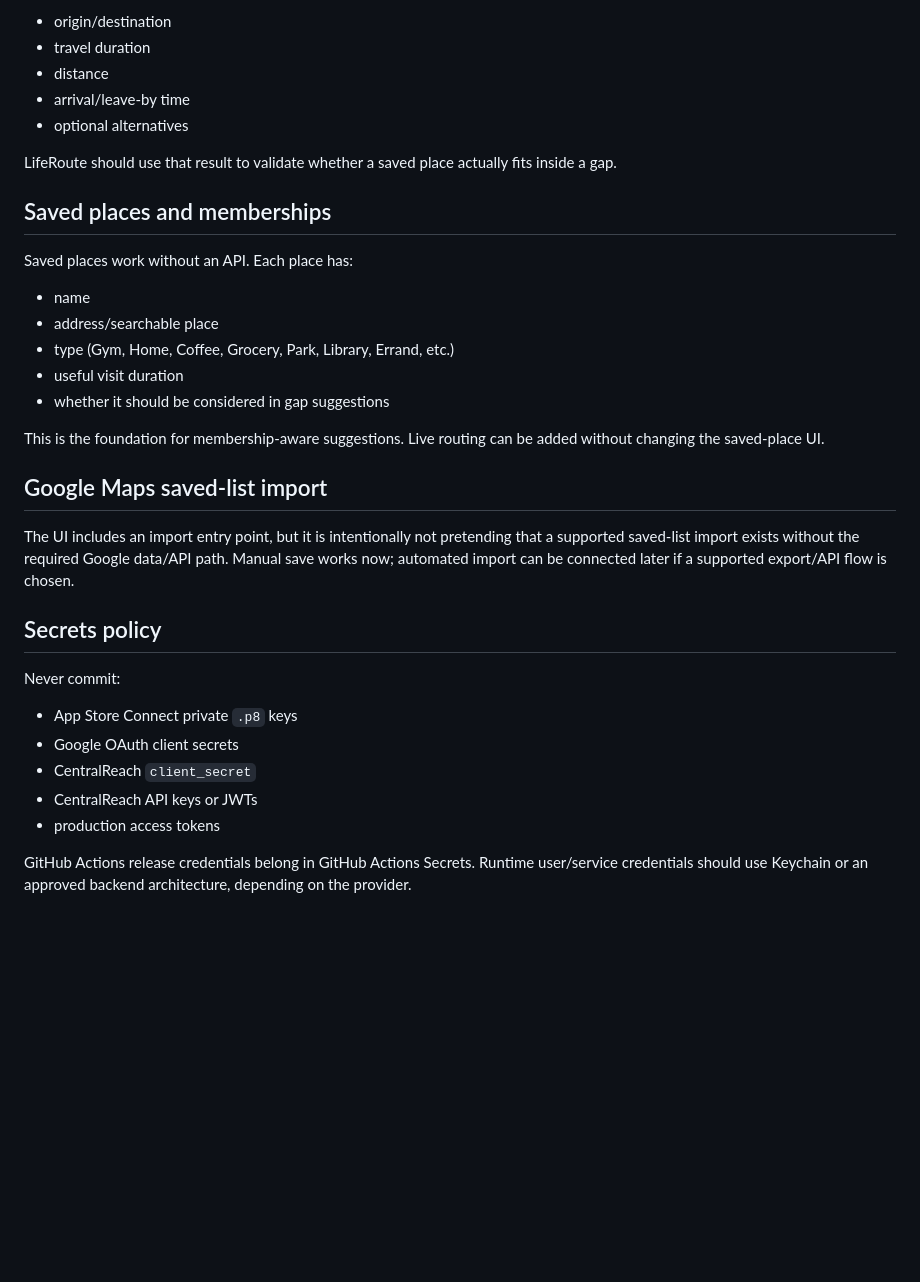
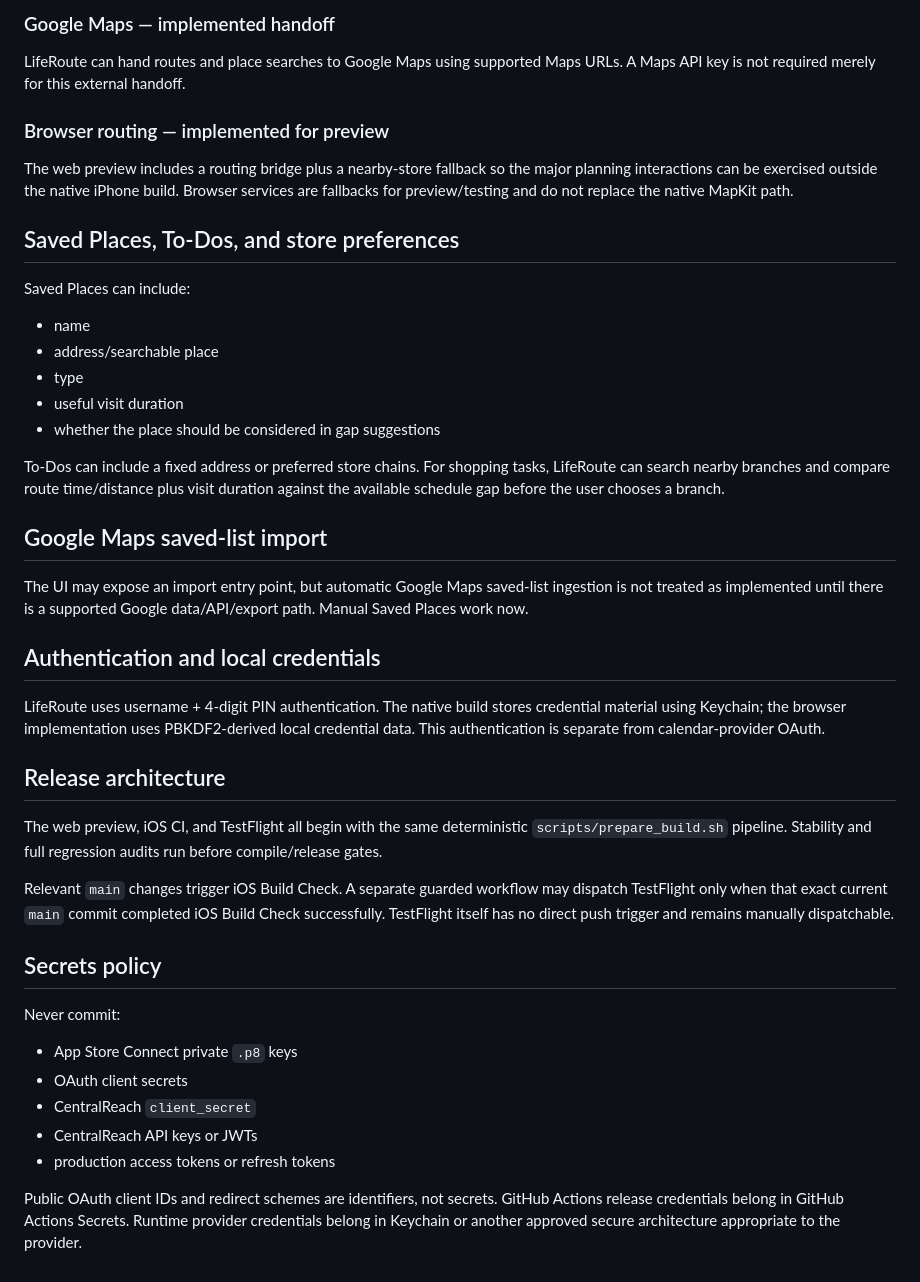
Before and after one commit to jackersthecoltsfan/LifeRouteFinal, a Markdown page: INTEGRATIONS.md, the part around one of its changes. GitHub-like rendering; blank space fills up the shorter version.

```diff
--- a/INTEGRATIONS.md
+++ b/INTEGRATIONS.md
@@ -64,36 +72,44 @@ Current manual drive estimates remain supported. The UI and data model are ready
 
-- origin/destination
-- travel duration
-- distance
-- arrival/leave-by time
-- optional alternatives
+### Google Maps — implemented handoff
 
-LifeRoute should use that result to validate whether a saved place actually fits inside a gap.
+LifeRoute can hand routes and place searches to Google Maps using supported Maps URLs. A Maps API key is not required merely for this external handoff.
 
-## Saved places and memberships
+### Browser routing — implemented for preview
 
-Saved places work without an API. Each place has:
+The web preview includes a routing bridge plus a nearby-store fallback so the major planning interactions can be exercised outside the native iPhone build. Browser services are fallbacks for preview/testing and do not replace the native MapKit path.
 
+## Saved Places, To-Dos, and store preferences
+
+Saved Places can include:
 - name
 - address/searchable place
-- type (Gym, Home, Coffee, Grocery, Park, Library, Errand, etc.)
+- type
 - useful visit duration
-- whether it should be considered in gap suggestions
+- whether the place should be considered in gap suggestions
 
-This is the foundation for membership-aware suggestions. Live routing can be added without changing the saved-place UI.
+To-Dos can include a fixed address or preferred store chains. For shopping tasks, LifeRoute can search nearby branches and compare route time/distance plus visit duration against the available schedule gap before the user chooses a branch.
 
 ## Google Maps saved-list import
 
-The UI includes an import entry point, but it is intentionally not pretending that a supported saved-list import exists without the required Google data/API path. Manual save works now; automated import can be connected later if a supported export/API flow is chosen.
+The UI may expose an import entry point, but automatic Google Maps saved-list ingestion is not treated as implemented until there is a supported Google data/API/export path. Manual Saved Places work now.
+
+## Authentication and local credentials
+
+LifeRoute uses username + 4-digit PIN authentication. The native build stores credential material using Keychain; the browser implementation uses PBKDF2-derived local credential data. This authentication is separate from calendar-provider OAuth.
+
+## Release architecture
+
+The web preview, iOS CI, and TestFlight all begin with the same deterministic `scripts/prepare_build.sh` pipeline. Stability and full regression audits run before compile/release gates.
+
+Relevant `main` changes trigger iOS Build Check. A separate guarded workflow may dispatch TestFlight only when that exact current `main` commit completed iOS Build Check successfully. TestFlight itself has no direct push trigger and remains manually dispatchable.
 
 ## Secrets policy
 
 Never commit:
-
 - App Store Connect private `.p8` keys
-- Google OAuth client secrets
+- OAuth client secrets
 - CentralReach `client_secret`
 - CentralReach API keys or JWTs
-- production access tokens
+- production access tokens or refresh tokens
 
-GitHub Actions release credentials belong in GitHub Actions Secrets. Runtime user/service credentials should use Keychain or an approved backend architecture, depending on the provider.
+Public OAuth client IDs and redirect schemes are identifiers, not secrets. GitHub Actions release credentials belong in GitHub Actions Secrets. Runtime provider credentials belong in Keychain or another approved secure architecture appropriate to the provider.
```
Also changed, not shown: other parts of INTEGRATIONS.md (+34 -26 lines).
